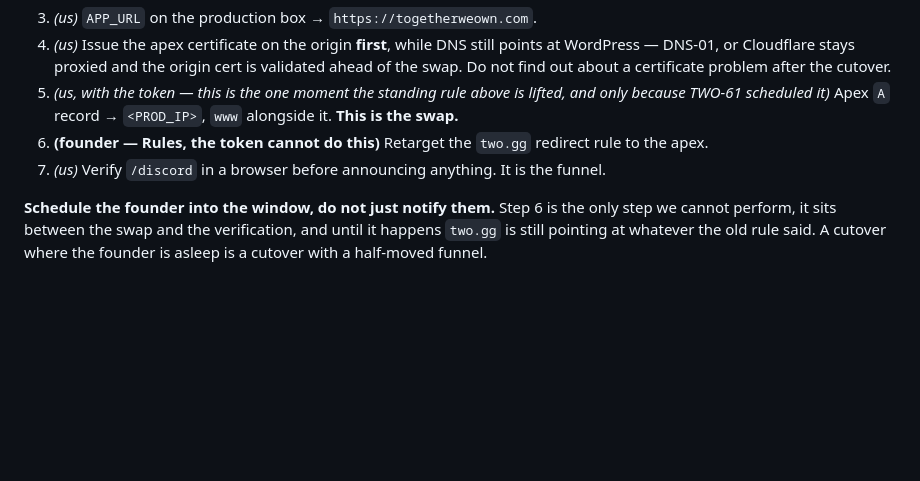
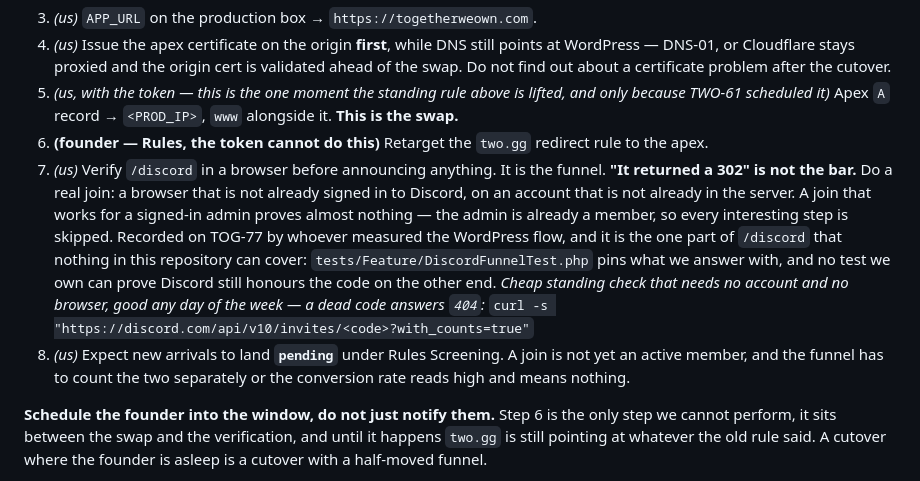
Before and after one commit to TogetherWeOwn/two-web, a Markdown page: docs/dns.md, the part around the change. GitHub-like rendering; blank space fills up the shorter version.

Commit message:
Cutover checklist: say what verifying /discord actually means (TOG-77)
Step 7 said "verify /discord in a browser". A 302 is not the bar and a join
performed by a signed-in admin proves almost nothing -- the admin is already
a member, so every interesting step is skipped. This was recorded on TOG-77
by whoever measured the WordPress flow and was about to die in a comment on
a closed card.

Adds the account-and-browser conditions, the credential-free invite liveness
check anyone can run on any day, and step 8: arrivals land `pending` under
Rules Screening, so a join is not yet an active member and the funnel has to
count the two separately.

Documentation only. No code, no behaviour change.

TOG-77

```diff
--- a/docs/dns.md
+++ b/docs/dns.md
@@ -415,6 +415,20 @@ keeping this list short is a standing obligation on every PR.
 6. **(founder — Rules, the token cannot do this)** Retarget the `two.gg` redirect
    rule to the apex.
 7. *(us)* Verify `/discord` in a browser before announcing anything. It is the funnel.
+   **"It returned a 302" is not the bar.** Do a real join: a browser that is not
+   already signed in to Discord, on an account that is not already in the server.
+   A join that works for a signed-in admin proves almost nothing — the admin is
+   already a member, so every interesting step is skipped. Recorded on TOG-77 by
+   whoever measured the WordPress flow, and it is the one part of `/discord` that
+   nothing in this repository can cover: `tests/Feature/DiscordFunnelTest.php`
+   pins what we answer with, and no test we own can prove Discord still honours
+   the code on the other end.
+   *Cheap standing check that needs no account and no browser, good any day of
+   the week — a dead code answers `404`:*
+   `curl -s "https://discord.com/api/v10/invites/<code>?with_counts=true"`
+8. *(us)* Expect new arrivals to land **`pending`** under Rules Screening. A join is
+   not yet an active member, and the funnel has to count the two separately or the
+   conversion rate reads high and means nothing.
 
 **Schedule the founder into the window, do not just notify them.** Step 6 is the only
 step we cannot perform, it sits between the swap and the verification, and until it
```
